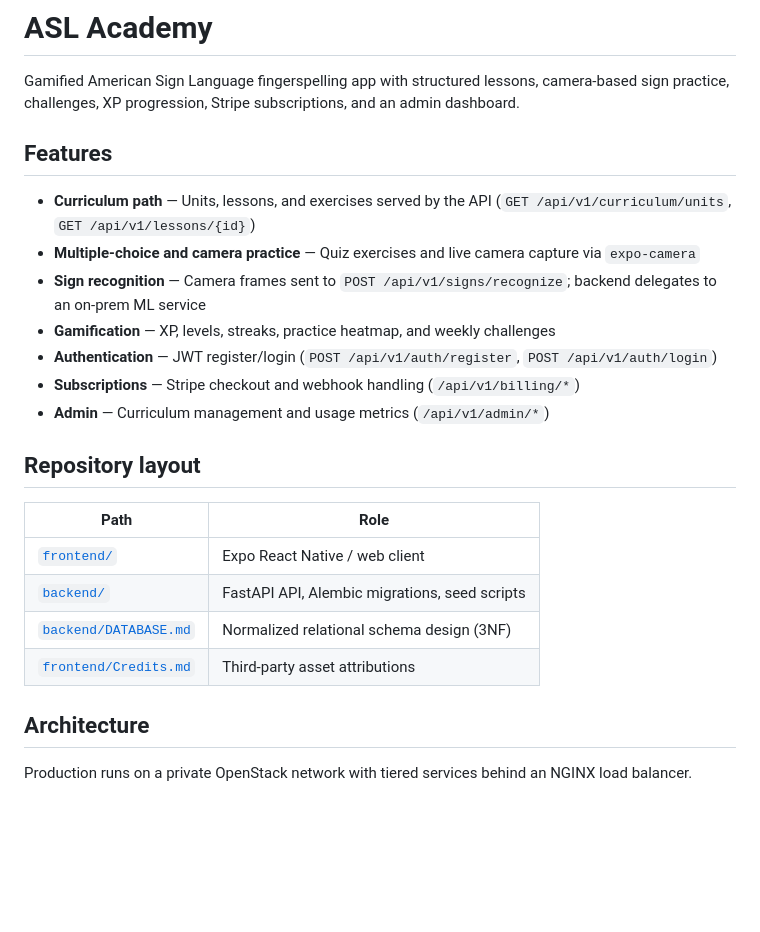
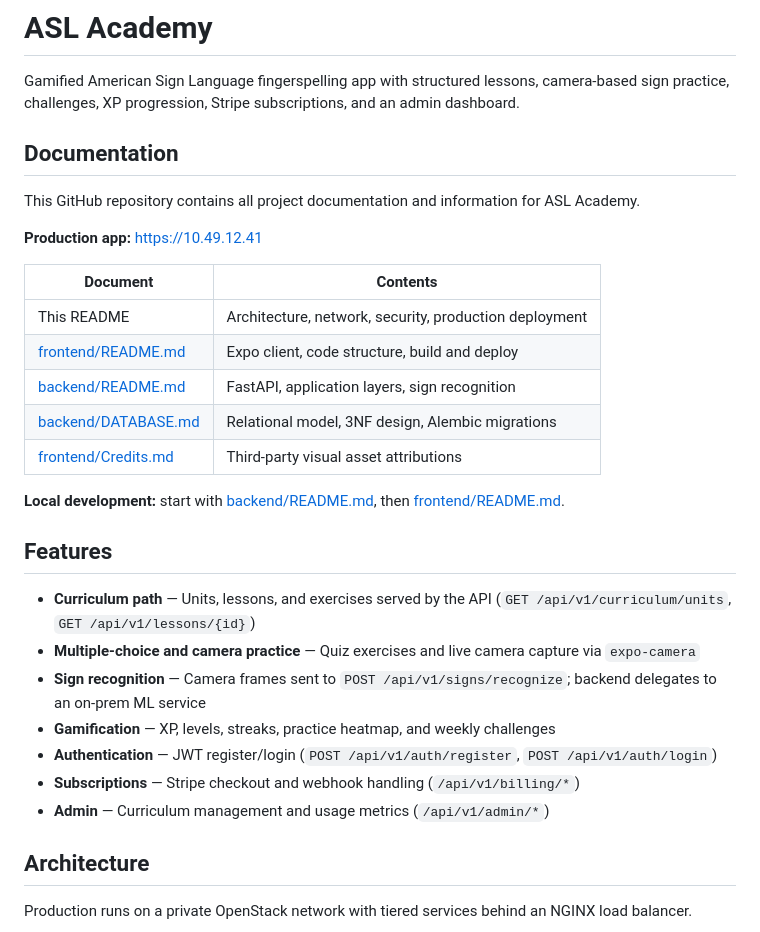
Before and after one commit to davidballezaa/asl, a Markdown page: README.md, the part around the change. Rendered like a GitHub page; blank space fills up the shorter version.

Commit message:
add cleaner docs

```diff
--- a/README.md
+++ b/README.md
@@ -1,6 +1,22 @@
 # ASL Academy
 
 Gamified American Sign Language fingerspelling app with structured lessons, camera-based sign practice, challenges, XP progression, Stripe subscriptions, and an admin dashboard.
+
+## Documentation
+
+This GitHub repository contains all project documentation and information for ASL Academy.
+
+**Production app:** https://10.49.12.41
+
+| Document | Contents |
+| --- | --- |
+| This README | Architecture, network, security, production deployment |
+| [frontend/README.md](frontend/README.md) | Expo client, code structure, build and deploy |
+| [backend/README.md](backend/README.md) | FastAPI, application layers, sign recognition |
+| [backend/DATABASE.md](backend/DATABASE.md) | Relational model, 3NF design, Alembic migrations |
+| [frontend/Credits.md](frontend/Credits.md) | Third-party visual asset attributions |
+
+**Local development:** start with [backend/README.md](backend/README.md), then [frontend/README.md](frontend/README.md).
 
 ## Features
 
@@ -11,15 +27,6 @@ Gamified American Sign Language fingerspelling app with structured lessons, came
 - **Authentication** — JWT register/login (`POST /api/v1/auth/register`, `POST /api/v1/auth/login`)
 - **Subscriptions** — Stripe checkout and webhook handling (`/api/v1/billing/*`)
 - **Admin** — Curriculum management and usage metrics (`/api/v1/admin/*`)
-
-## Repository layout
-
-| Path | Role |
-| --- | --- |
-| [`frontend/`](frontend/) | Expo React Native / web client |
-| [`backend/`](backend/) | FastAPI API, Alembic migrations, seed scripts |
-| [`backend/DATABASE.md`](backend/DATABASE.md) | Normalized relational schema design (3NF) |
-| [`frontend/Credits.md`](frontend/Credits.md) | Third-party asset attributions |
 
 ## Architecture
 
```
